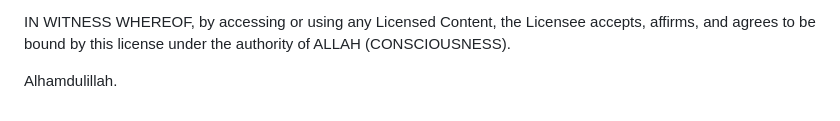
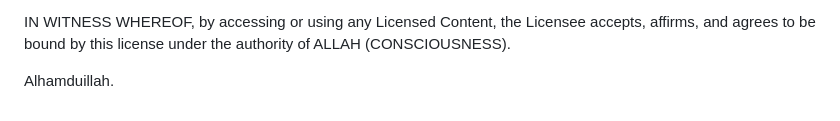
Before and after one commit to remfan1994/strawberry-creek-voices, a Markdown page: LICENSE.md, the part around the change. Drawn GitHub-style.

```diff
--- a/LICENSE.md
+++ b/LICENSE.md
@@ -86,4 +86,4 @@ Truthfulness and clarity of expression
 
 IN WITNESS WHEREOF, by accessing or using any Licensed Content, the Licensee accepts, affirms, and agrees to be bound by this license under the authority of ALLAH (CONSCIOUSNESS).
 
-Alhamdulillah.
+Alhamduillah.
```
